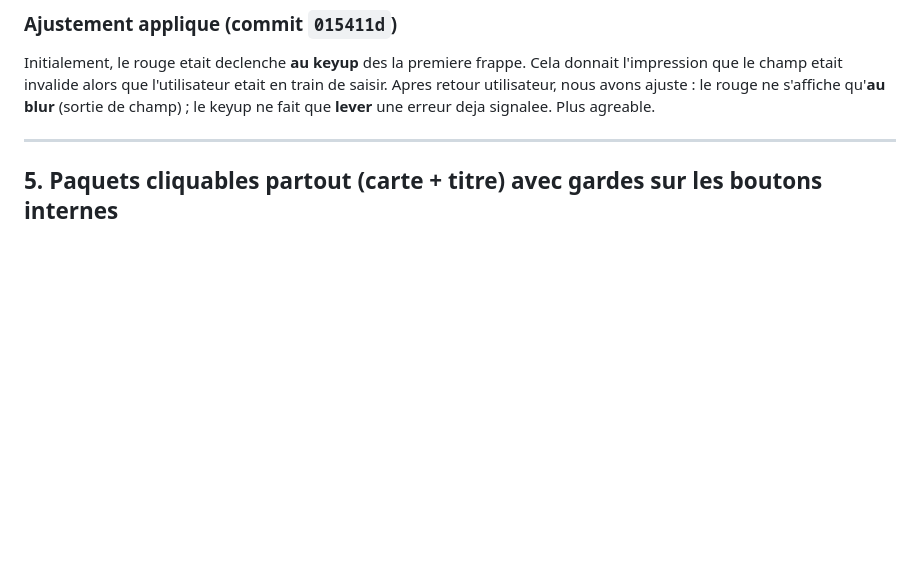
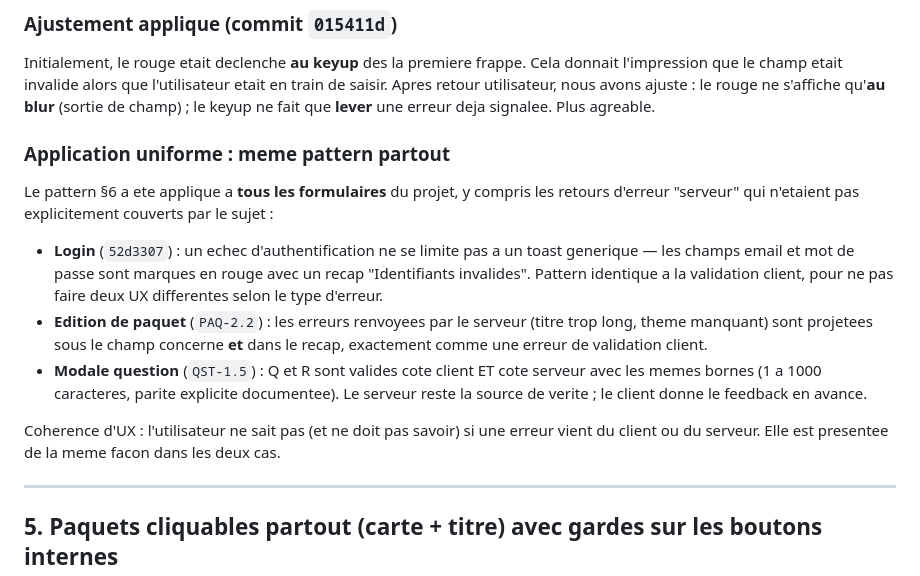
Before and after one commit to souleimaneelqodsi/flashcards, a Markdown page: docs/52-justifications-ux.md, the part around one of its changes. Drawn GitHub-style; blank space fills up the shorter version.

```diff
--- a/docs/52-justifications-ux.md
+++ b/docs/52-justifications-ux.md
@@ -230,6 +230,30 @@ nous avons ajuste : le rouge ne s'affiche qu'**au blur** (sortie de
 champ) ; le keyup ne fait que **lever** une erreur deja signalee. Plus
 agreable.
 
+### Application uniforme : meme pattern partout
+
+Le pattern §6 a ete applique a **tous les formulaires** du projet,
+y compris les retours d'erreur "serveur" qui n'etaient pas
+explicitement couverts par le sujet :
+
+- **Login** (`52d3307`) : un echec d'authentification ne se limite
+  pas a un toast generique — les champs email et mot de passe sont
+  marques en rouge avec un recap "Identifiants invalides". Pattern
+  identique a la validation client, pour ne pas faire deux UX
+  differentes selon le type d'erreur.
+- **Edition de paquet** (`PAQ-2.2`) : les erreurs renvoyees par le
+  serveur (titre trop long, theme manquant) sont projetees sous le
+  champ concerne **et** dans le recap, exactement comme une erreur
+  de validation client.
+- **Modale question** (`QST-1.5`) : Q et R sont valides cote client
+  ET cote serveur avec les memes bornes (1 a 1000 caracteres,
+  parite explicite documentee). Le serveur reste la source de
+  verite ; le client donne le feedback en avance.
+
+Coherence d'UX : l'utilisateur ne sait pas (et ne doit pas savoir) si
+une erreur vient du client ou du serveur. Elle est presentee de la
+meme facon dans les deux cas.
+
 ---
 
 ## 5. Paquets cliquables partout (carte + titre) avec gardes sur les boutons internes
```
Also changed, not shown: other parts of docs/52-justifications-ux.md (+86 -0 lines), docs/50-charte-graphique.md (+7 -0 lines), docs/51-parcours-utilisateur.md (+12 -5 lines).
